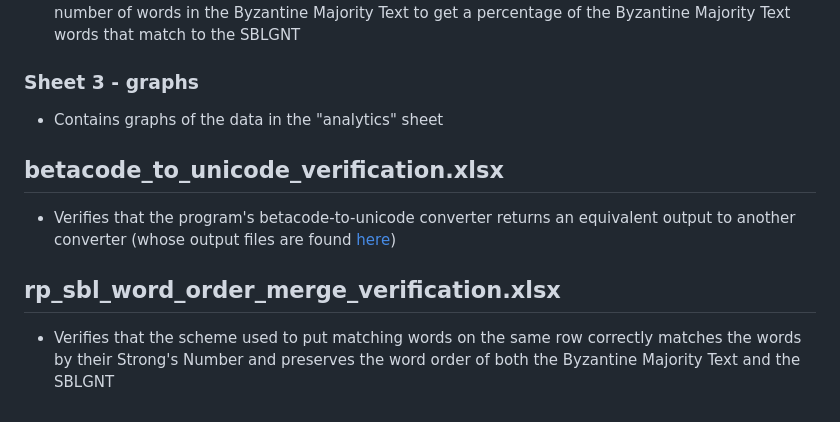
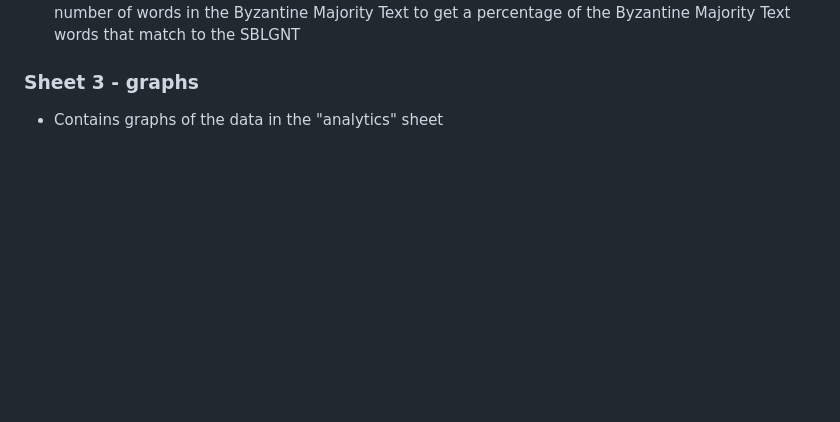
Before and after one commit to TheGreatMarksman/greek-new-testament-with-parsing, a Markdown page: greek_new_testament_with_parsing/README.md, the part around the change. Drawn GitHub-style; blank space fills up the shorter version.

```diff
--- a/greek_new_testament_with_parsing/README.md
+++ b/greek_new_testament_with_parsing/README.md
@@ -44,13 +44,3 @@ Columns:
 ### Sheet 3 - graphs
 
 - Contains graphs of the data in the "analytics" sheet
-
-
-## betacode_to_unicode_verification.xlsx
-
-- Verifies that the program's betacode-to-unicode converter returns an equivalent output to another converter (whose output files are found [here](https://github.com/byztxt/byzantine-majority-text/tree/master/csv-unicode))
-
-
-## rp_sbl_word_order_merge_verification.xlsx
-
-- Verifies that the scheme used to put matching words on the same row correctly matches the words by their Strong's Number and preserves the word order of both the Byzantine Majority Text and the SBLGNT
```
